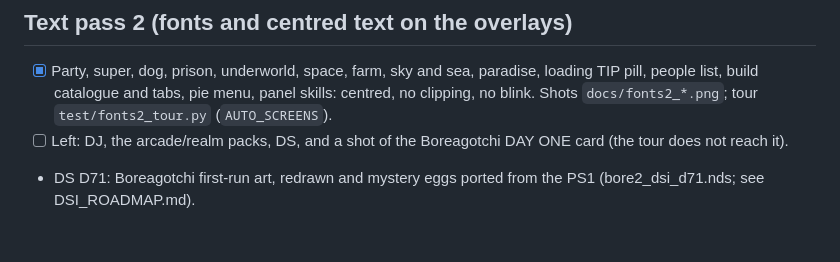
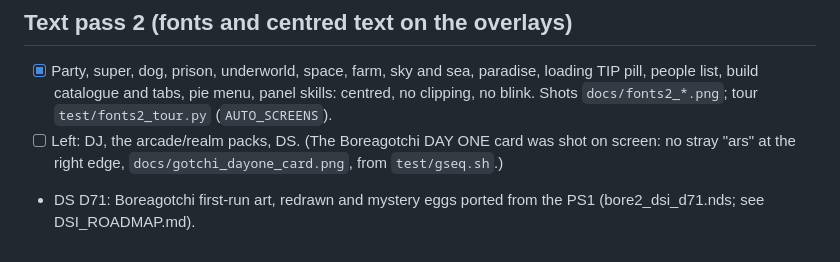
Before and after one commit to masong0508-lab/bore2, a Markdown page: docs/ROADMAP.md, the part around the change. Drawn GitHub-style.

Commit message:
Boreagotchi Day One card shot on screen: no stray text at the right edge
Co-Authored-By: Claude Sonnet 5.5 <noreply@anthropic.com>
Claude-Session: https://claude.ai/code/session_01HmRg38Ho1eHKsYp7LCd8R6

```diff
--- a/docs/ROADMAP.md
+++ b/docs/ROADMAP.md
@@ -100,5 +100,5 @@ The DS and Dreamcast ones were written but NOT run yet (no way to run Actions fr
 
 ## Text pass 2 (fonts and centred text on the overlays)
 - [x] Party, super, dog, prison, underworld, space, farm, sky and sea, paradise, loading TIP pill, people list, build catalogue and tabs, pie menu, panel skills: centred, no clipping, no blink. Shots `docs/fonts2_*.png`; tour `test/fonts2_tour.py` (`AUTO_SCREENS`).
-- [ ] Left: DJ, the arcade/realm packs, DS, and a shot of the Boreagotchi DAY ONE card (the tour does not reach it).
+- [ ] Left: DJ, the arcade/realm packs, DS. (The Boreagotchi DAY ONE card was shot on screen: no stray "ars" at the right edge, `docs/gotchi_dayone_card.png`, from `test/gseq.sh`.)
 - DS D71: Boreagotchi first-run art, redrawn and mystery eggs ported from the PS1 (bore2_dsi_d71.nds; see DSI_ROADMAP.md).
```
Also changed, not shown: docs/gotchi_dayone_card.png (added).
